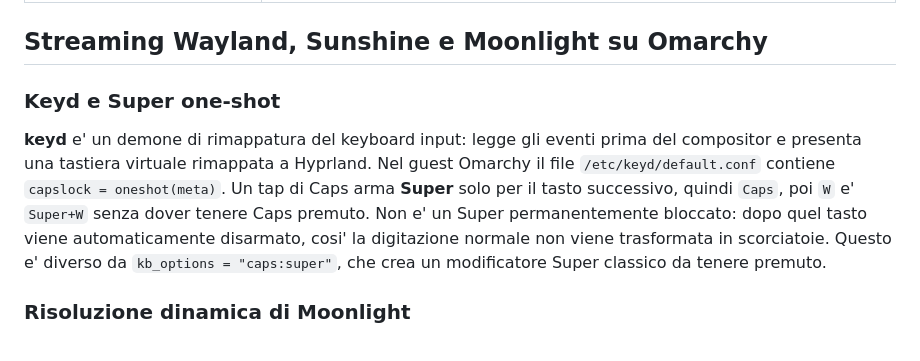
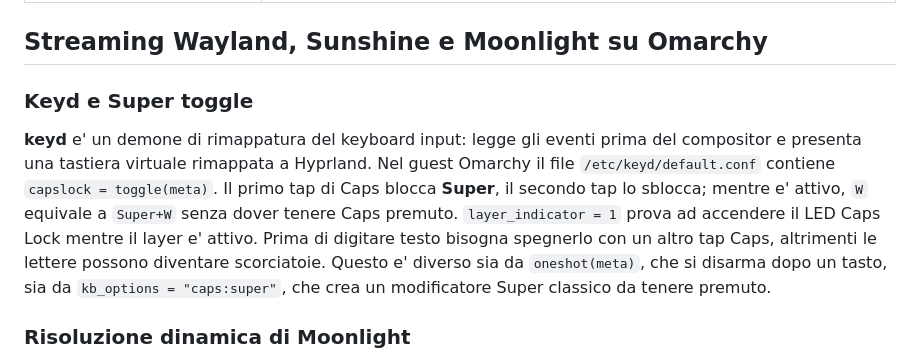
Before and after one commit to daubog44/proxmox-gtx1050-mobile-passthrough, a Markdown page: docs/glossary.md, the part around the change. Rendered like a GitHub page.

```diff
--- a/docs/glossary.md
+++ b/docs/glossary.md
@@ -92,17 +92,19 @@ Questo glossario separa termini che spesso vengono confusi. I riferimenti nel te
 
 ## Streaming Wayland, Sunshine e Moonlight su Omarchy
 
-### Keyd e Super one-shot
+### Keyd e Super toggle
 
 **keyd** e' un demone di rimappatura del keyboard input: legge gli eventi
 prima del compositor e presenta una tastiera virtuale rimappata a Hyprland. Nel
 guest Omarchy il file `/etc/keyd/default.conf` contiene
-`capslock = oneshot(meta)`. Un tap di Caps arma **Super** solo per il tasto
-successivo, quindi `Caps`, poi `W` e' `Super+W` senza dover tenere Caps
-premuto. Non e' un Super permanentemente bloccato: dopo quel tasto viene
-automaticamente disarmato, cosi' la digitazione normale non viene trasformata
-in scorciatoie. Questo e' diverso da `kb_options = "caps:super"`, che crea un
-modificatore Super classico da tenere premuto.
+`capslock = toggle(meta)`. Il primo tap di Caps blocca **Super**, il secondo
+tap lo sblocca; mentre e' attivo, `W` equivale a `Super+W` senza dover tenere
+Caps premuto. `layer_indicator = 1` prova ad accendere il LED Caps Lock mentre
+il layer e' attivo. Prima di digitare testo bisogna spegnerlo con un altro tap
+Caps, altrimenti le lettere possono diventare scorciatoie. Questo e' diverso
+sia da `oneshot(meta)`, che si disarma dopo un tasto, sia da
+`kb_options = "caps:super"`, che crea un modificatore Super classico da tenere
+premuto.
 
 ### Risoluzione dinamica di Moonlight
 
```
Also changed, not shown: docs/omarchy-proxmox-guest-setup.md (+20 -11 lines).
